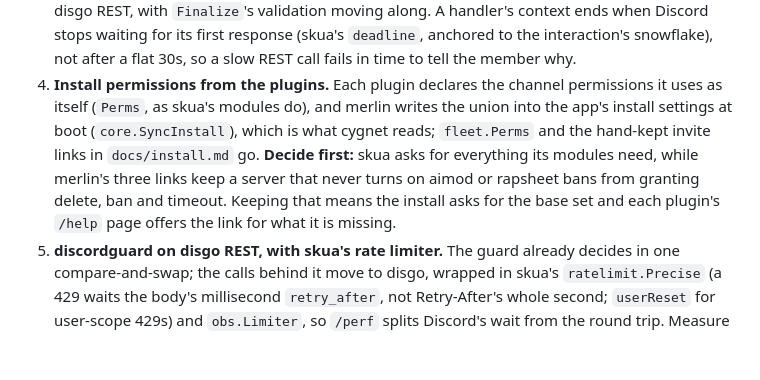
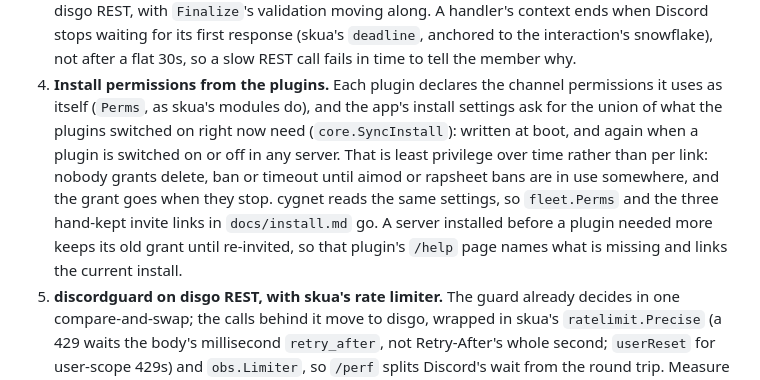
Before and after one commit to 6586x57890143/merlin, a Markdown page: HANDOFF.md, the part around the change. Drawn GitHub-style; blank space fills up the shorter version.

Commit message:
docs(handoff): the install asks for what the plugins in use need now
Co-Authored-By: Claude Opus 5.5 <noreply@anthropic.com>

```diff
--- a/HANDOFF.md
+++ b/HANDOFF.md
@@ -49,13 +49,16 @@ settled) will be cut from.
    member why.
 4. **Install permissions from the plugins.** Each plugin declares the
    channel permissions it uses as itself (`Perms`, as skua's modules do), and
-   merlin writes the union into the app's install settings at boot
-   (`core.SyncInstall`), which is what cygnet reads; `fleet.Perms` and the
-   hand-kept invite links in `docs/install.md` go. **Decide first:** skua asks
-   for everything its modules need, while merlin's three links keep a
-   server that never turns on aimod or rapsheet bans from granting delete,
-   ban and timeout. Keeping that means the install asks for the base set
-   and each plugin's `/help` page offers the link for what it is missing.
+   the app's install settings ask for the union of what the plugins switched
+   on right now need (`core.SyncInstall`): written at boot, and again when a
+   plugin is switched on or off in any server. That is least privilege over
+   time rather than per link: nobody grants delete, ban or timeout until
+   aimod or rapsheet bans are in use somewhere, and the grant goes when they
+   stop. cygnet reads the same settings, so `fleet.Perms` and the three
+   hand-kept invite links in `docs/install.md` go. A server installed before
+   a plugin needed more keeps its old grant until re-invited, so that
+   plugin's `/help` page names what is missing and links the current
+   install.
 5. **discordguard on disgo REST, with skua's rate limiter.** The guard
    already decides in one compare-and-swap; the calls behind it move to
    disgo, wrapped in skua's `ratelimit.Precise` (a 429 waits the body's
```
